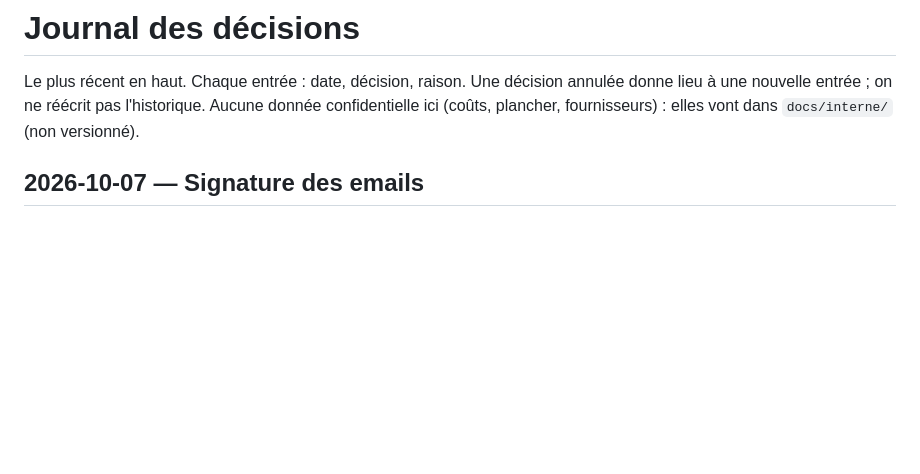
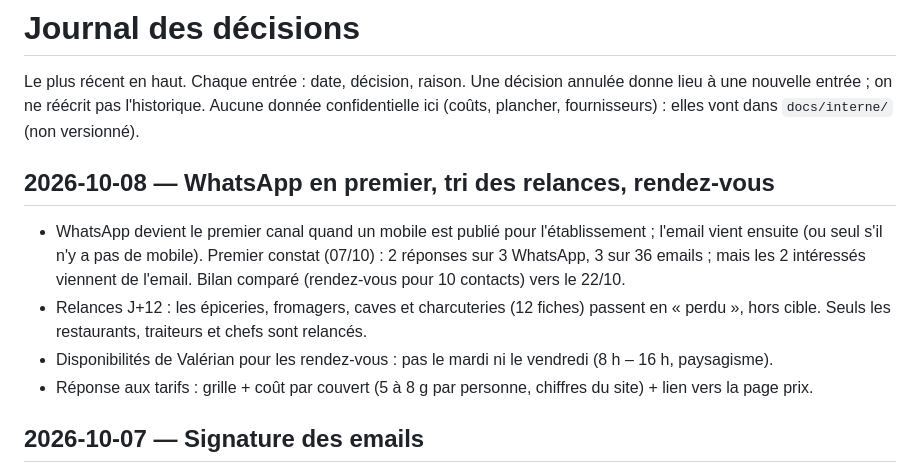
Before and after one commit to ValerianV/morillesducanada-v2, a Markdown page: docs/decisions.md, the part around the change. GitHub-like rendering; blank space fills up the shorter version.

Commit message:
docs(commercial): WhatsApp en premier, tri des relances, créneaux de rendez-vous
Co-Authored-By: Claude Opus 5.5 <noreply@anthropic.com>

```diff
--- a/docs/decisions.md
+++ b/docs/decisions.md
@@ -3,6 +3,16 @@
 Le plus récent en haut. Chaque entrée : date, décision, raison. Une décision annulée donne lieu
 à une nouvelle entrée ; on ne réécrit pas l'historique. Aucune donnée confidentielle ici
 (coûts, plancher, fournisseurs) : elles vont dans `docs/interne/` (non versionné).
+
+## 2026-10-08 — WhatsApp en premier, tri des relances, rendez-vous
+
+- WhatsApp devient le premier canal quand un mobile est publié pour l'établissement ; l'email vient ensuite (ou seul
+  s'il n'y a pas de mobile). Premier constat (07/10) : 2 réponses sur 3 WhatsApp, 3 sur 36 emails ; mais les 2
+  intéressés viennent de l'email. Bilan comparé (rendez-vous pour 10 contacts) vers le 22/10.
+- Relances J+12 : les épiceries, fromagers, caves et charcuteries (12 fiches) passent en « perdu », hors cible.
+  Seuls les restaurants, traiteurs et chefs sont relancés.
+- Disponibilités de Valérian pour les rendez-vous : pas le mardi ni le vendredi (8 h – 16 h, paysagisme).
+- Réponse aux tarifs : grille + coût par couvert (5 à 8 g par personne, chiffres du site) + lien vers la page prix.
 
 ## 2026-10-07 — Signature des emails
 
```
Also changed, not shown: docs/commercial/strategie.md (+7 -4 lines).
